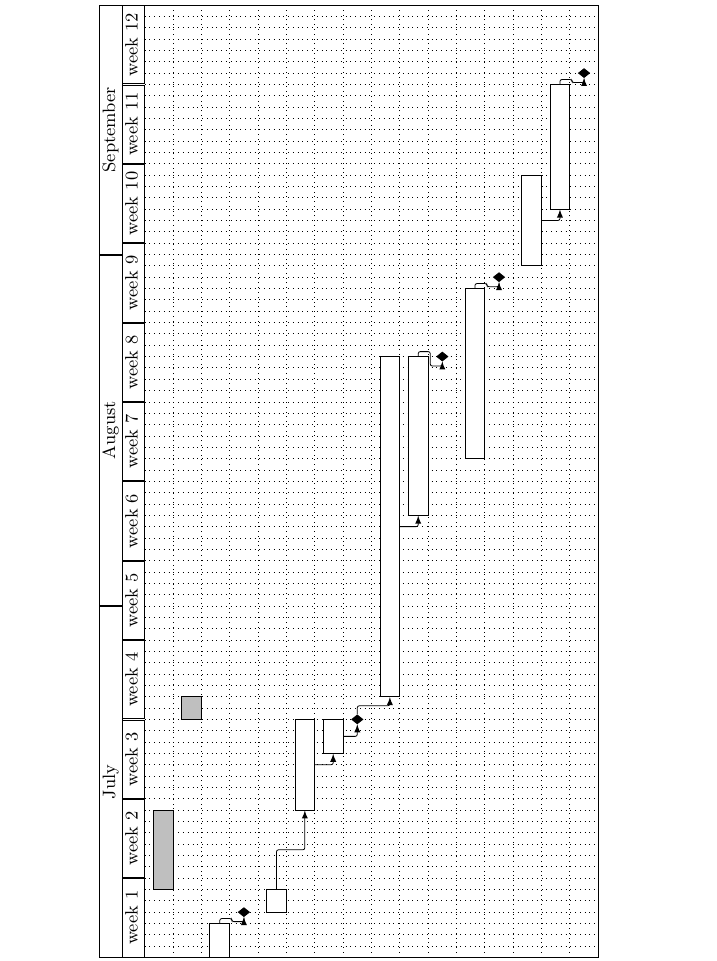
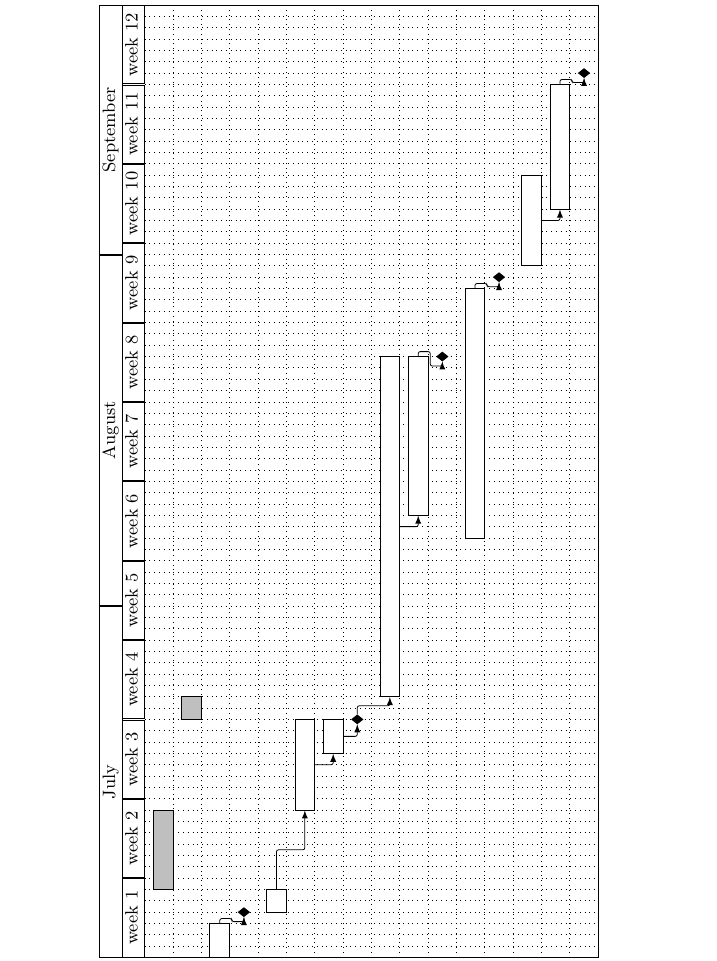
Before and after one commit to gdtdavies/CV_Personal_Trainer, a LaTeX paper (papers/proposal/main.tex): part of page 9 of 10, cut so that both start at the same text. Compiled offline with pdfLaTeX.

Commit message:
update gantt

```diff
--- a/papers/proposal/main.tex
+++ b/papers/proposal/main.tex
@@ -211,7 +211,7 @@
                     \ganttbar{Code (AI algorithms)}{24}{53}\\%elem8
                     \ganttbar{Testing}{40}{53}\\%elem9
                     \ganttmilestone{Final sytem version}{53}\\%elem10
-                    \ganttbar{Paper Writing}{45}{59}\\%elem11
+                    \ganttbar{Paper Writing}{38}{59}\\%elem11
                     \ganttmilestone{Sumbission Deadline}{60}\\%elem12
                     \ganttbar{Presentation planning}{62}{69}\\%elem13
                     \ganttbar{Viva Preparation}{67}{77}\\%elem14
```
Also changed, not shown: papers/proposal/main.pdf.
